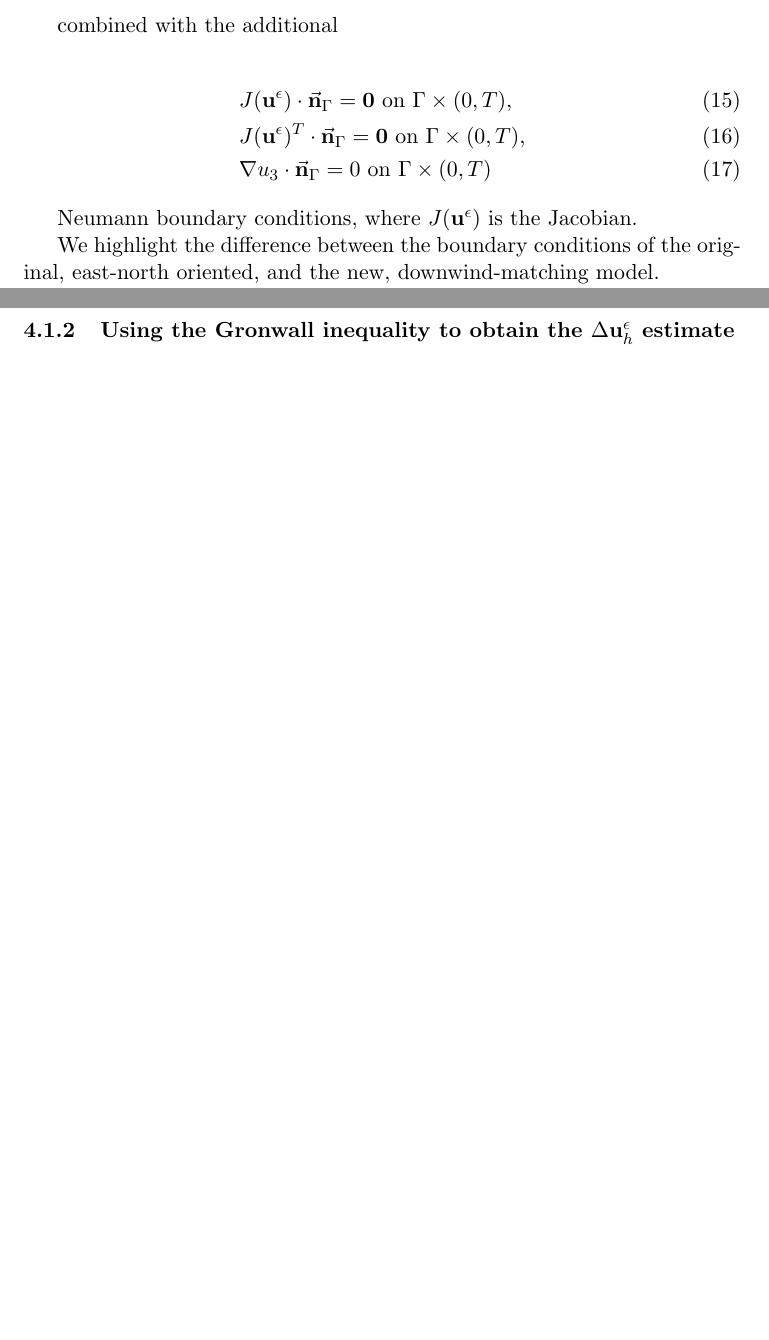
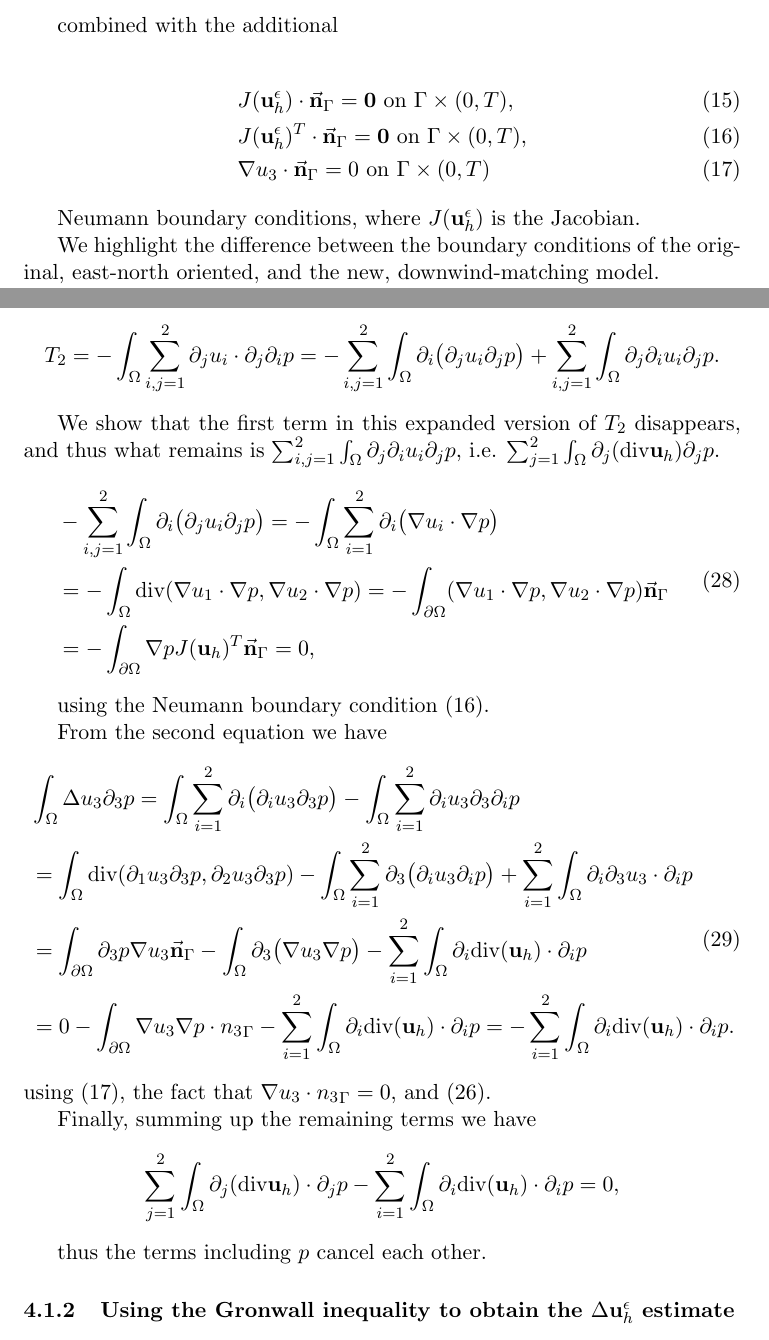
Before and after one commit to msjuhasznora/mathsgitrepo, a LaTeX paper (third/the_u_c_eps_model/the_u_c_eps_model.tex): two parts of pages 7 and 10 of 12, joined at a grey line, cut so that both start at the same text, the shorter picture padded with empty space. Compiled offline with pdfLaTeX.

Commit message:
calculation of the p terms, part2

```diff
--- a/third/the_u_c_eps_model/the_u_c_eps_model.tex
+++ b/third/the_u_c_eps_model/the_u_c_eps_model.tex
@@ -206,12 +206,12 @@ The initial condition for the velocity and the pollution concentration are
 combined with the additional
 
     \begin{align}
-        & J(\mathbf{u}^\epsilon) \cdot \vec{\mathbf{n}}_\Gamma = \mathbf{0} \text{ on } \Gamma \times (0,T), \label{ANSC-Neumann_BC_1} \\
-        & J(\mathbf{u}^\epsilon)^T \cdot \vec{\mathbf{n}}_\Gamma = \mathbf{0} \text{ on } \Gamma \times (0,T), \label{ANSC-Neumann_BC_2} \\
+        & J(\mathbf{u}_h^\epsilon) \cdot \vec{\mathbf{n}}_\Gamma = \mathbf{0} \text{ on } \Gamma \times (0,T), \label{ANSC-Neumann_BC_1} \\
+        & J(\mathbf{u}_h^\epsilon)^T \cdot \vec{\mathbf{n}}_\Gamma = \mathbf{0} \text{ on } \Gamma \times (0,T), \label{ANSC-Neumann_BC_2} \\
         & \nabla u_3 \cdot \vec{\mathbf{n}}_\Gamma = 0 \text{ on } \Gamma \times (0,T) \label{ANSC-Neumann_BC_3}
     \end{align}
 
-Neumann boundary conditions, where $J(\mathbf{u}^\epsilon)$ is the Jacobian.
+Neumann boundary conditions, where $J(\mathbf{u}_h^\epsilon)$ is the Jacobian.
 
 We highlight the difference between the boundary conditions of the original, east-north oriented, and the new, downwind-matching model.
 
@@ -297,3 +301,30 @@ using the Neumann boundary condition (\ref{ANSC-Neumann_BC_1}) regarding the Jac
+\[ T_2 = - \int_\Omega \sum_{i,j = 1}^2 \partial_j u_i \cdot \partial_j \partial_i p = - \sum_{i,j = 1}^2 \int_\Omega \partial_i \big( \partial_j u_i \partial_j p \big) + \sum_{i,j = 1}^2 \int_\Omega \partial_j \partial_i u_i \partial_j p. \]
+
+We show that the first term in this expanded version of $T_2$ disappears, and thus what remains is $ \sum_{i,j = 1}^2 \int_\Omega \partial_j \partial_i u_i \partial_j p,$ i.e. $ \sum_{j = 1}^2 \int_\Omega \partial_j (\text{div} \mathbf{u}_h) \partial_j p.$
+\begin{equation}
+  \begin{split}
+ & - \sum_{i,j = 1}^2 \int_\Omega \partial_i \big( \partial_j u_i \partial_j p \big) = - \int_\Omega \sum_{i=1}^2 \partial_i \big( \nabla u_i \cdot \nabla p \big) \\
+ & = - \int_\Omega \text{div} (\nabla u_1 \cdot \nabla p, \nabla u_2 \cdot \nabla p) = - \int_{\partial \Omega} (\nabla u_1 \cdot \nabla p, \nabla u_2 \cdot \nabla p) \vec{\mathbf{n}}_\Gamma \\
+ & = - \int_{\partial \Omega} \nabla p J(\mathbf{u}_h)^T \vec{\mathbf{n}}_\Gamma = 0,
+  \end{split}
+\end{equation}
+
+using the Neumann boundary condition (\ref{ANSC-Neumann_BC_2}).
+
+From the second equation we have
+\begin{equation}
+  \begin{split}
+& \int_\Omega \Delta u_3 \partial_3 p = \int_\Omega \sum_{i=1}^2 \partial_i \big( \partial_i u_3 \partial_3 p \big) - \int_\Omega \sum_{i=1}^2 \partial_i u_3 \partial_3 \partial_i p \\
+ & = \int_\Omega \text{div} (\partial_1 u_3 \partial_3 p, \partial_2 u_3 \partial_3 p) - \int_\Omega \sum_{i=1}^2 \partial_3 \big( \partial_i u_3 \partial_i p \big) + \sum_{i=1}^2 \int_\Omega \partial_i \partial_3 u_3 \cdot \partial_i p\\
+ & = \int_{\partial \Omega} \partial_3 p \nabla u_3 \vec{\mathbf{n}}_\Gamma - \int_\Omega \partial_3 \big( \nabla u_3 \nabla p \big) - \sum_{i=1}^2 \int_\Omega \partial_i \text{div}(\mathbf{u}_h) \cdot \partial_i p\\
+ & = 0 - \int_{\partial \Omega} \nabla u_3 \nabla p \cdot {{n_3}_\Gamma} - \sum_{i=1}^2 \int_\Omega \partial_i \text{div}(\mathbf{u}_h) \cdot \partial_i p = - \sum_{i=1}^2 \int_\Omega \partial_i \text{div}(\mathbf{u}_h) \cdot \partial_i p.
+  \end{split}
+\end{equation}
+using (\ref{ANSC-Neumann_BC_3}), the fact that $\nabla u_3 \cdot {{n_3}_\Gamma} = 0$, and (\ref{nulldivexpand}).
+
+Finally, summing up the remaining terms we have $$ \sum_{j = 1}^2 \int_\Omega \partial_j (\text{div} \mathbf{u}_h) \cdot \partial_j p - \sum_{i=1}^2 \int_\Omega \partial_i \text{div}(\mathbf{u}_h) \cdot \partial_i p = 0,$$
+
+thus the terms including $p$ cancel each other.
 
 \subsubsection{Using the Gronwall inequality to obtain the $\Delta \mathbf{u}^\epsilon_h$ estimate}
 
```
Also changed, not shown: third/the_u_c_eps_model/the_u_c_eps_model.pdf, third/the_u_c_eps_model/the_u_c_eps_model.tex (14 more changed lines).
